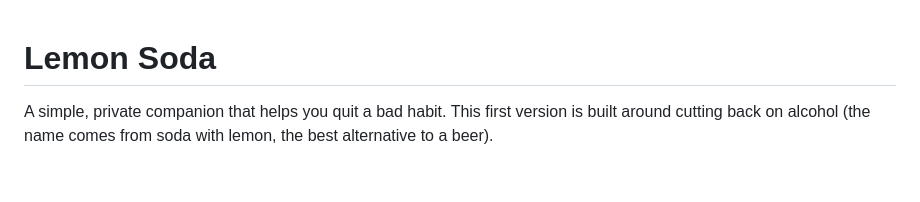
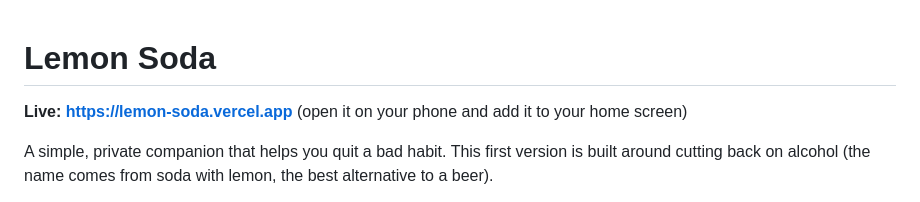
Before and after one commit to Philshirt18/lemon-soda, a Markdown page: README.md, the part around the change. GitHub-like rendering; blank space fills up the shorter version.

Commit message:
Add live link to the README
Co-Authored-By: Claude Sonnet 5.5 <noreply@anthropic.com>

```diff
--- a/README.md
+++ b/README.md
@@ -1,4 +1,6 @@
 # Lemon Soda
+
+**Live: <https://lemon-soda.vercel.app>** (open it on your phone and add it to your home screen)
 
 A simple, private companion that helps you quit a bad habit. This first version is built around cutting back on alcohol (the name comes from soda with lemon, the best alternative to a beer).
 
```
